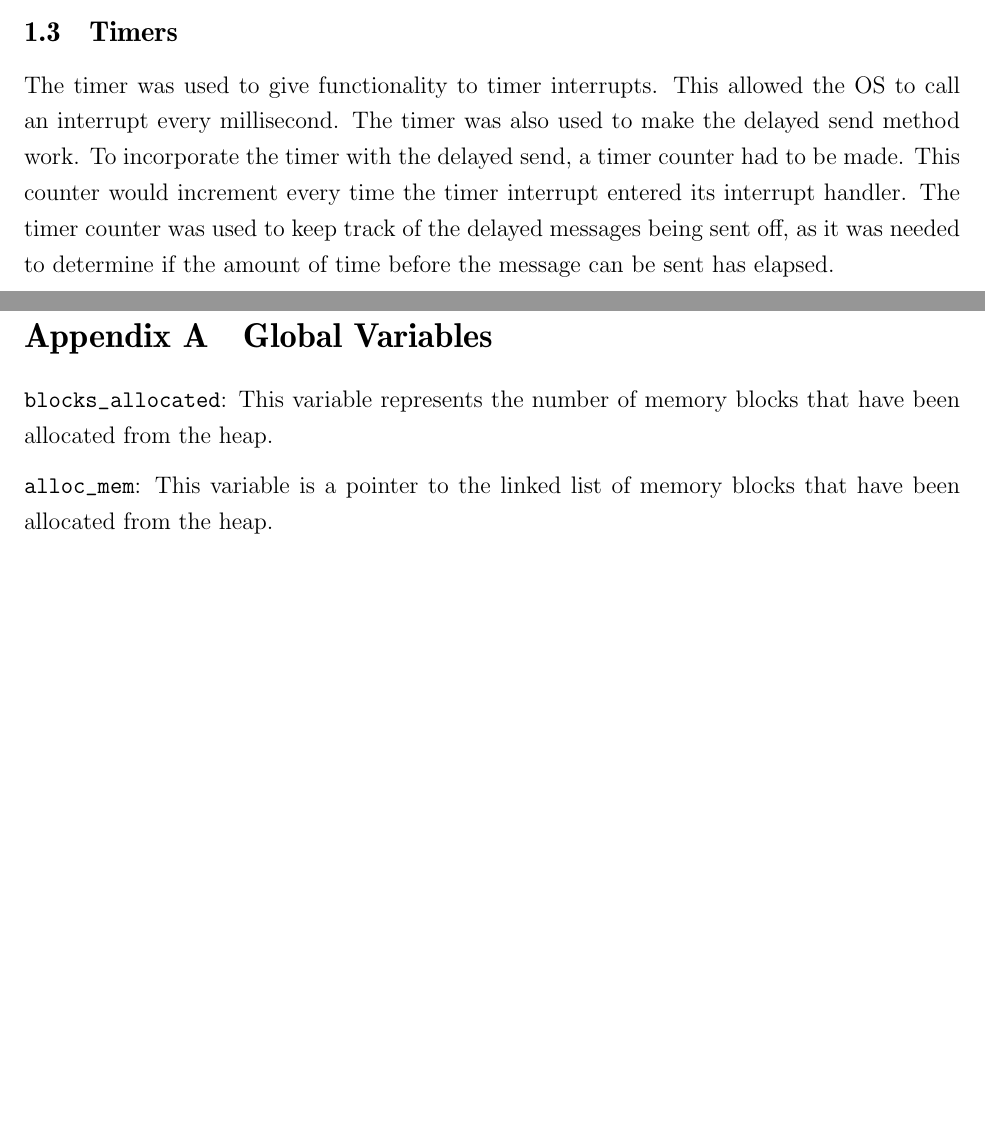
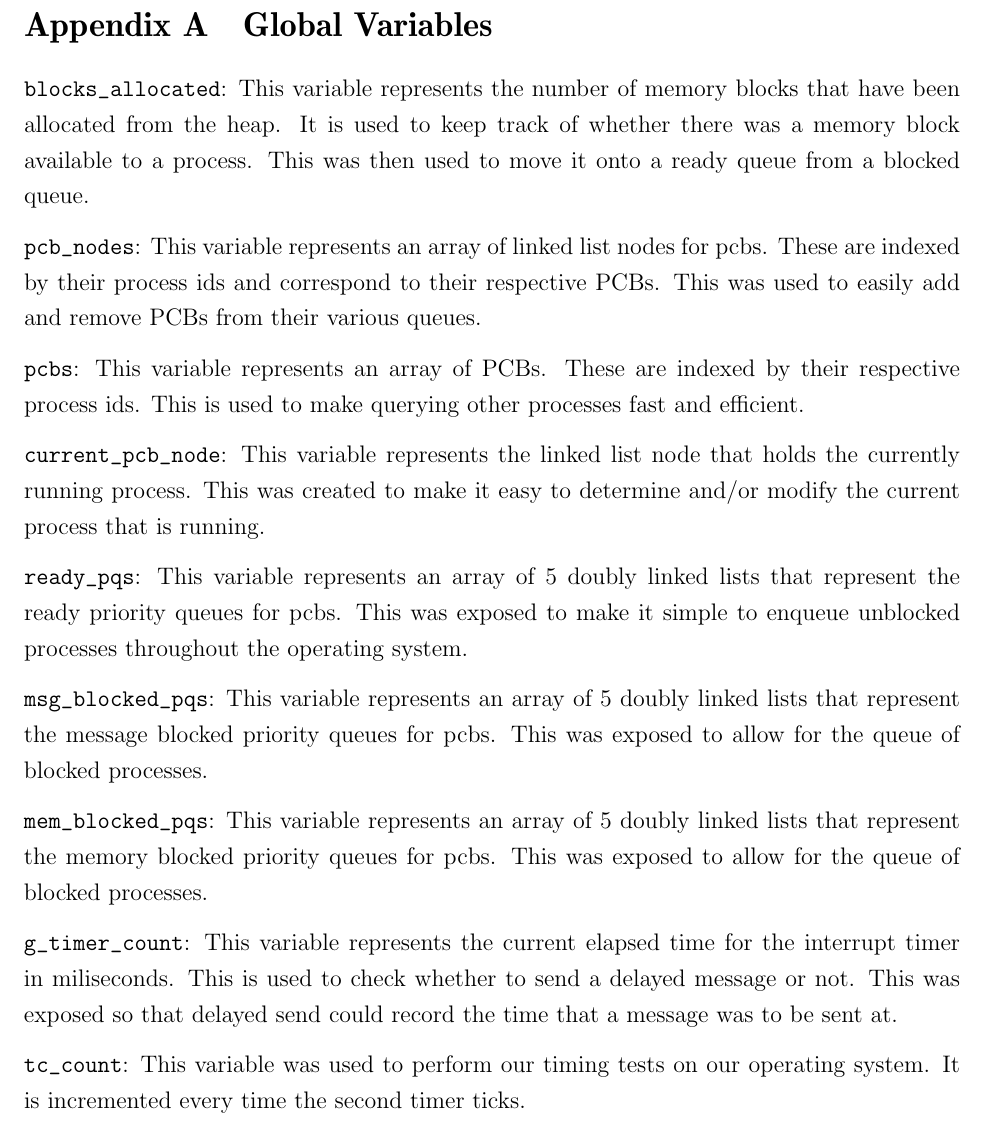
Before and after one commit to xjchenn/se350-project, a LaTeX document (Report/report.tex): two parts of pages 3 and 30 of 30 before the commit and part of page 30 of 30 after it, the two joined at a grey line, cut at the place of the change, the shorter picture padded with empty space. Compiled offline with pdfLaTeX.

Commit message:
Documenting global variables

```diff
--- a/Report/report.tex
+++ b/Report/report.tex
@@ -181,10 +181,6 @@ This operating system was created over the span of three months during the creat
 \subsection{Purpose}
 
 The purpose of this report is to provide the reader with detailed documentation on the OS WOW operating system. This includes the following information. First, the data structures and global variables that the kernel uses. Second, this report will document the APIs that are available to users of the operation system. Third, details on how interrupts are handled within the operating system will be specified. Fourth, the various system, user and test processes will be explained. Fifth, details on how the operating system is initialized, including memory and processes will be provided. Lastly, there will be details on testing, design challenges and timing analysis on the functions of the operating system.
-
-\subsection{Timers}
-
-The timer was used to give functionality to timer interrupts. This allowed the OS to call an interrupt every millisecond. The timer was also used to make the delayed send method work. To incorporate the timer with the delayed send, a timer counter had to be made. This counter would increment every time the timer interrupt entered its interrupt handler. The timer counter was used to keep track of the delayed messages being sent off, as it was needed to determine if the amount of time before the message can be sent has elapsed.
 
 \section{Kernel API} \label{sec:kernel}
 
@@ -701,11 +697,23 @@ Overall, the functioned resulted in a relatively consistent set of data points,
 
 \section{Global Variables}
 
-\texttt{blocks\_allocated}: This variable represents the number of memory blocks that have been allocated from the heap.
+\texttt{blocks\_allocated}: This variable represents the number of memory blocks that have been allocated from the heap. It is used to keep track of whether there was a memory block available to a process. This was then used to move it onto a ready queue from a blocked queue.
 
-\texttt{alloc\_mem}: This variable is a pointer to the linked list of memory blocks that have been allocated from the heap.
+\texttt{pcb\_nodes}: This variable represents an array of linked list nodes for pcbs. These are indexed by their process ids and correspond to their respective PCBs. This was used to easily add and remove PCBs from their various queues.
 
+\texttt{pcbs}: This variable represents an array of PCBs. These are indexed by their respective process ids. This is used to make querying other processes fast and efficient.
 
+\texttt{current\_pcb\_node}: This variable represents the linked list node that holds the currently running process. This was created to make it easy to determine and/or modify the current process that is running.
+
+\texttt{ready\_pqs}: This variable represents an array of 5 doubly linked lists that represent the ready priority queues for pcbs. This was exposed to make it simple to enqueue unblocked processes throughout the operating system.
+
+\texttt{msg\_blocked\_pqs}: This variable represents an array of 5 doubly linked lists that represent the message blocked priority queues for pcbs. This was exposed to allow for the queue of blocked processes.
+
+\texttt{mem\_blocked\_pqs}: This variable represents an array of 5 doubly linked lists that represent the memory blocked priority queues for pcbs. This was exposed to allow for the queue of blocked processes.
+
+\texttt{g\_timer\_count}: This variable represents the current elapsed time for the interrupt timer in miliseconds. This is used to check whether to send a delayed message or not. This was exposed so that delayed send could record the time that a message was to be sent at.
+
+\texttt{tc\_count}: This variable was used to perform our timing tests on our operating system. It is incremented every time the second timer ticks.
 
 \end{appendices}
 
```
